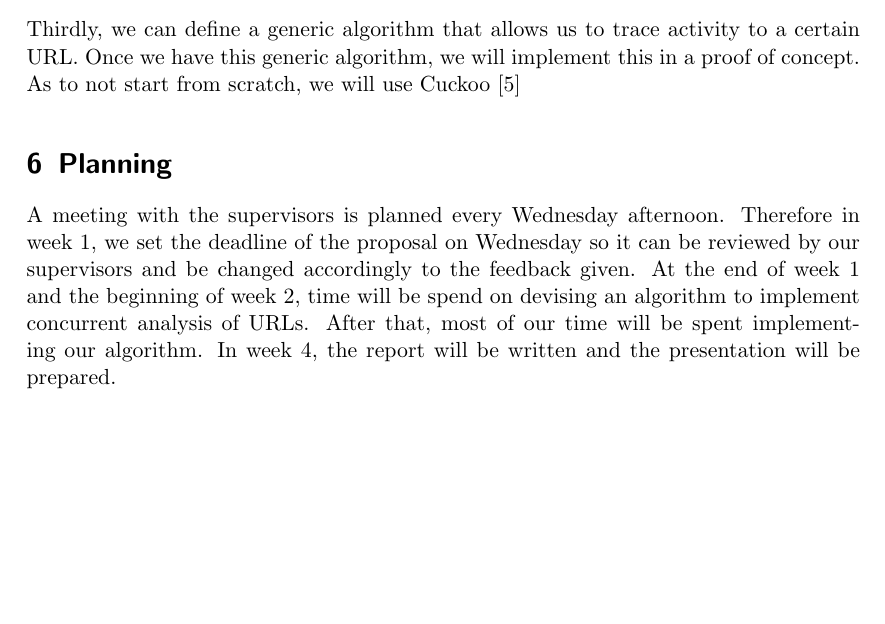
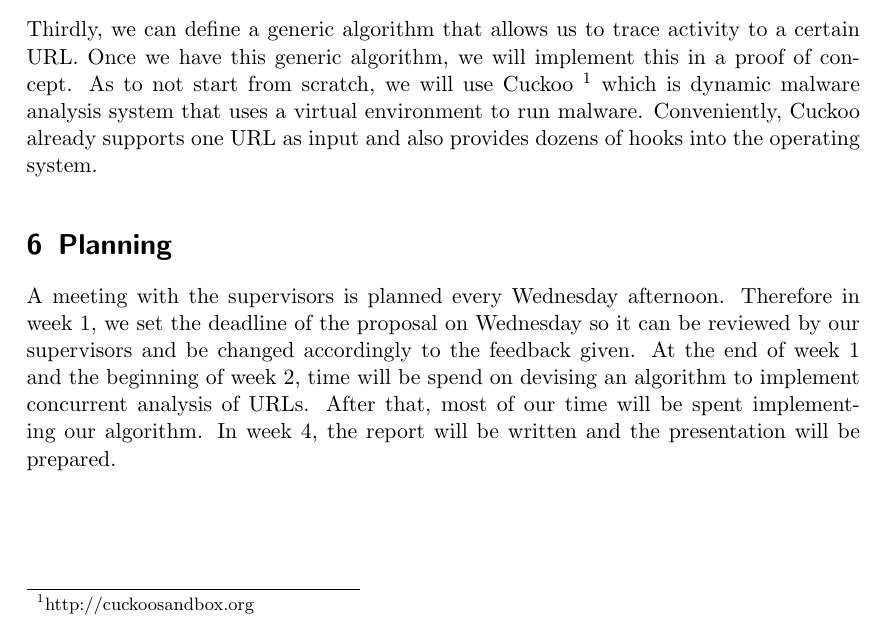
Before and after one commit to adriaandens/rp1_proposal, a LaTeX document (proposal.tex): part of page 3 of 4 before the commit and part of page 3 of 5 after it, cut so that both start at the same text, the shorter picture padded with empty space. Compiled offline with pdfLaTeX.

Commit message:
wrote some stuff

```diff
--- a/proposal.tex
+++ b/proposal.tex
@@ -82,7 +82,7 @@ To create a generic algorithm, we need to have more information than the data we
 
 Secondly, we investigate the possibilities of hooking into browsers and the operating system to be able to retrieve and get this extra information and couple it to the data send and received on the network.
 
-Thirdly, we can define a generic algorithm that allows us to trace activity to a certain URL. Once we have this generic algorithm, we will implement this in a proof of concept. As to not start from scratch, we will use Cuckoo \cite{cuckoo}
+Thirdly, we can define a generic algorithm that allows us to trace activity to a certain URL. Once we have this generic algorithm, we will implement this in a proof of concept. As to not start from scratch, we will use Cuckoo \footnote{http://cuckoosandbox.org} which is dynamic malware analysis system that uses a virtual environment to run malware. Conveniently, Cuckoo already supports one URL as input and also provides dozens of hooks into the operating system.
 %- algo maken die generiek is
 
 
```
